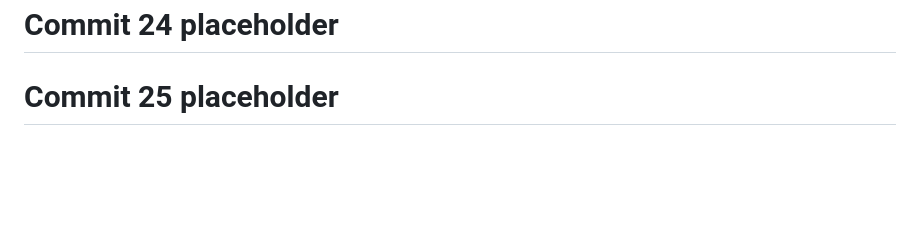
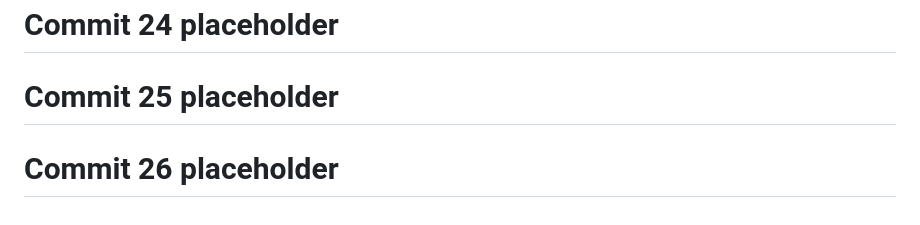
Before and after one commit to God-zil-la/project3, a Markdown page: README.md, the part around the change. GitHub-like rendering; blank space fills up the shorter version.

```diff
--- a/README.md
+++ b/README.md
@@ -626,3 +626,5 @@ GitHub: @god-zil-la
 # Commit 24 placeholder
 
 # Commit 25 placeholder
+
+# Commit 26 placeholder
```
